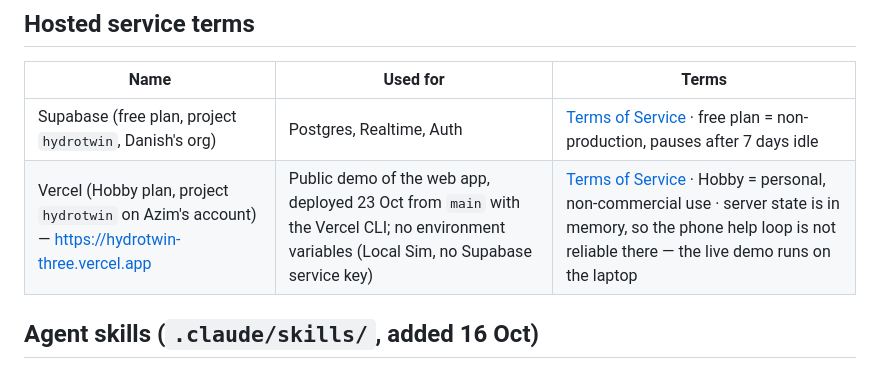
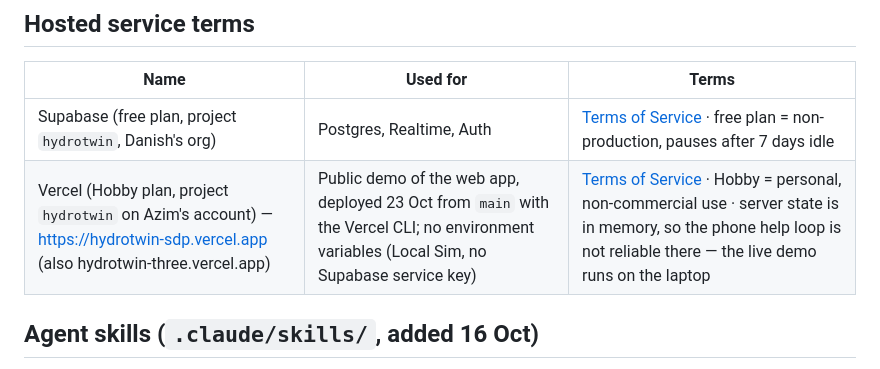
Before and after one commit to SDPHackathon/hydrotwin, a Markdown page: docs/third-party.md, the part around the change. GitHub-like rendering.

Commit message:
Third-party: the demo's address is now hydrotwin-sdp.vercel.app
Co-Authored-By: Claude Opus 5.5 <noreply@anthropic.com>

```diff
--- a/docs/third-party.md
+++ b/docs/third-party.md
@@ -49,7 +49,7 @@ Local files in `public/images/navigation/`, replaceable without changing the nav
 | Name | Used for | Terms |
 |---|---|---|
 | Supabase (free plan, project `hydrotwin`, Danish's org) | Postgres, Realtime, Auth | [Terms of Service](https://supabase.com/terms) · free plan = non-production, pauses after 7 days idle |
-| Vercel (Hobby plan, project `hydrotwin` on Azim's account) — https://hydrotwin-three.vercel.app | Public demo of the web app, deployed 23 Oct from `main` with the Vercel CLI; no environment variables (Local Sim, no Supabase service key) | [Terms of Service](https://vercel.com/legal/terms) · Hobby = personal, non-commercial use · server state is in memory, so the phone help loop is not reliable there — the live demo runs on the laptop |
+| Vercel (Hobby plan, project `hydrotwin` on Azim's account) — https://hydrotwin-sdp.vercel.app (also hydrotwin-three.vercel.app) | Public demo of the web app, deployed 23 Oct from `main` with the Vercel CLI; no environment variables (Local Sim, no Supabase service key) | [Terms of Service](https://vercel.com/legal/terms) · Hobby = personal, non-commercial use · server state is in memory, so the phone help loop is not reliable there — the live demo runs on the laptop |
 
 ## Agent skills (`.claude/skills/`, added 16 Oct)
 
```
